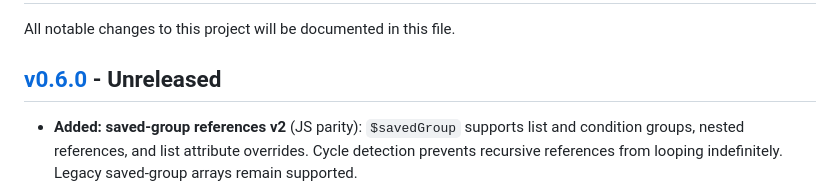
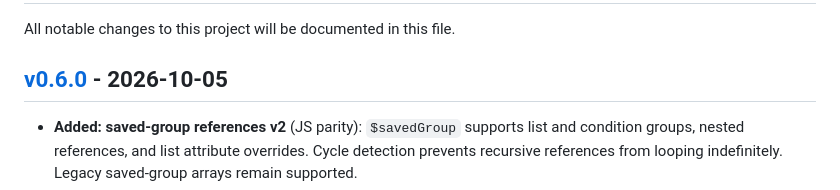
Before and after one commit to growthbook/growthbook-golang, a Markdown page: CHANGELOG.md, the part around the change. GitHub-like rendering.

Commit message:
changelog: set v0.6.0 release date

```diff
--- a/CHANGELOG.md
+++ b/CHANGELOG.md
@@ -2,7 +2,7 @@
 
 All notable changes to this project will be documented in this file.
 
-## [v0.6.0](https://pkg.go.dev/github.com/growthbook/growthbook-golang@v0.6.0) - Unreleased
+## [v0.6.0](https://pkg.go.dev/github.com/growthbook/growthbook-golang@v0.6.0) - 2026-10-05
 
 - **Added: saved-group references v2** (JS parity): `$savedGroup` supports
   list and condition groups, nested references, and list attribute overrides.
```
